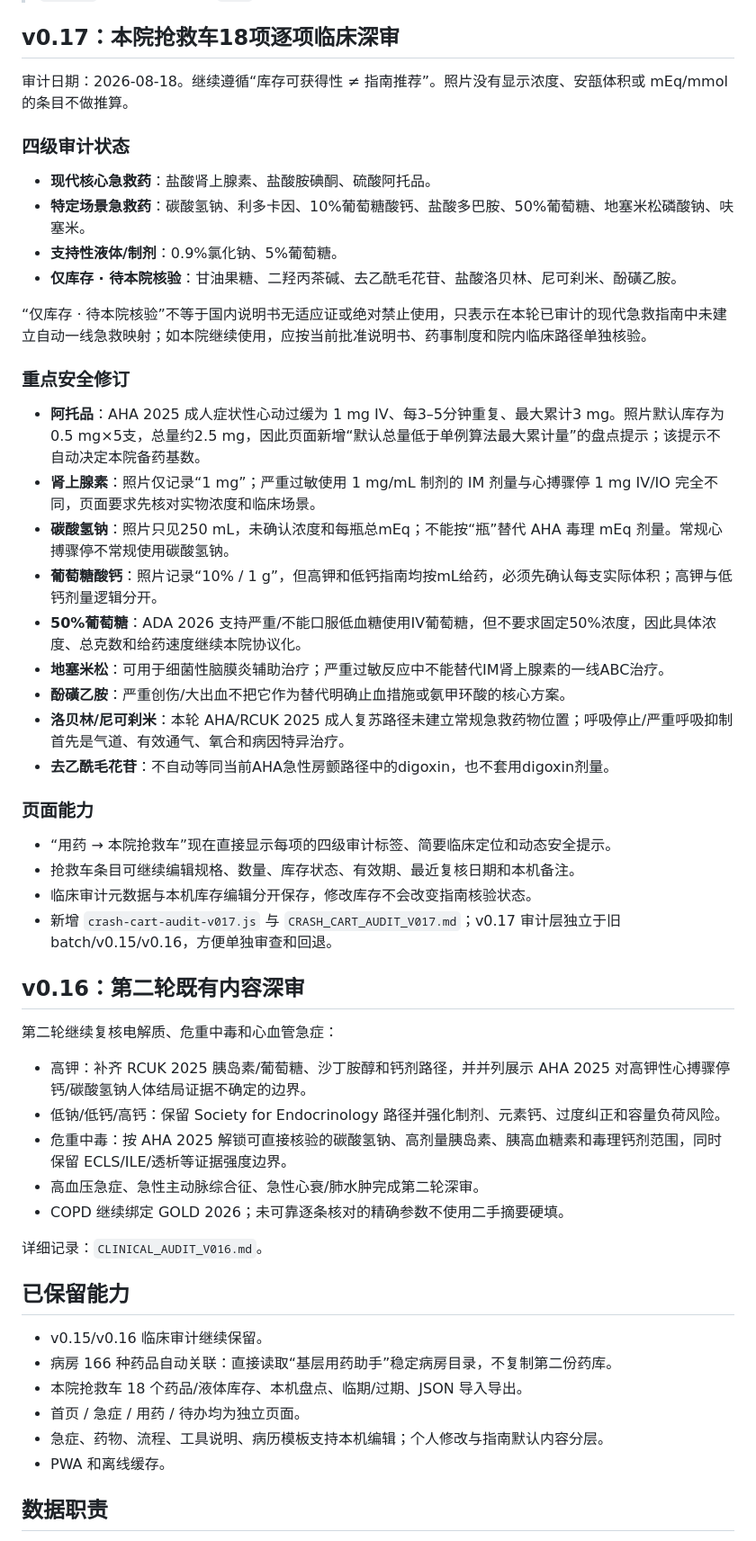
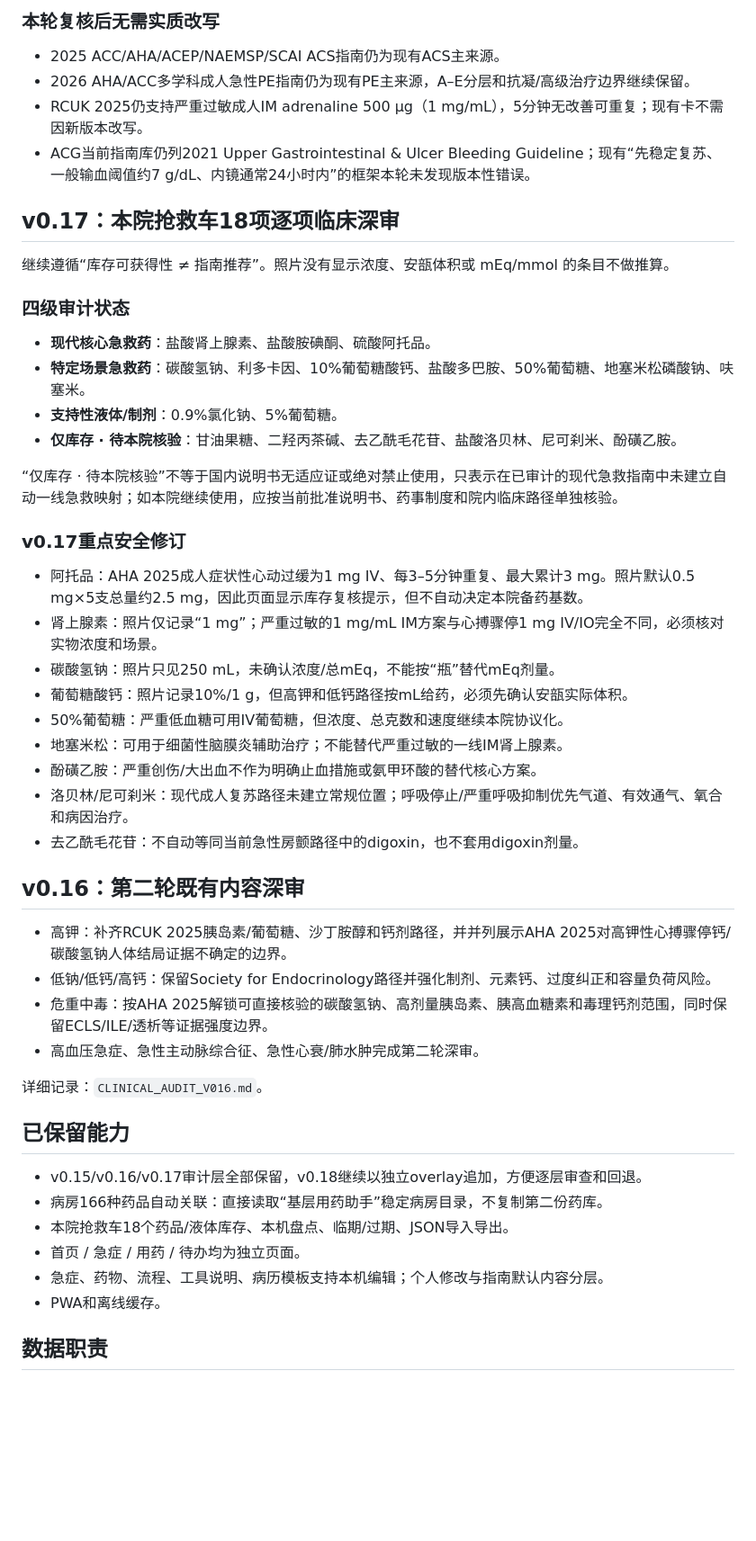
Before and after one commit to tinnxq-alt/emergency-care-assistant, a Markdown page: README.md, the part around one of its changes. Shown at 90% size. Rendered like a GitHub page; blank space fills up the shorter version.

Commit message:
document v0.18 third existing-content audit

```diff
--- a/README.md
+++ b/README.md
@@ -16,6 +61,13 @@
+### 本轮复核后无需实质改写
+
+- 2025 ACC/AHA/ACEP/NAEMSP/SCAI ACS指南仍为现有ACS主来源。
+- 2026 AHA/ACC多学科成人急性PE指南仍为现有PE主来源，A–E分层和抗凝/高级治疗边界继续保留。
+- RCUK 2025仍支持严重过敏成人IM adrenaline 500 μg（1 mg/mL），5分钟无改善可重复；现有卡不需因新版本改写。
+- ACG当前指南库仍列2021 Upper Gastrointestinal & Ulcer Bleeding Guideline；现有“先稳定复苏、一般输血阈值约7 g/dL、内镜通常24小时内”的框架本轮未发现版本性错误。
+
 ## v0.17：本院抢救车18项逐项临床深审
 
-审计日期：2026-08-18。继续遵循“库存可获得性 ≠ 指南推荐”。照片没有显示浓度、安瓿体积或 mEq/mmol 的条目不做推算。
+继续遵循“库存可获得性 ≠ 指南推荐”。照片没有显示浓度、安瓿体积或 mEq/mmol 的条目不做推算。
 
 ### 四级审计状态
 
@@ -24,47 +76,37 @@
 - **支持性液体/制剂**：0.9%氯化钠、5%葡萄糖。
 - **仅库存 · 待本院核验**：甘油果糖、二羟丙茶碱、去乙酰毛花苷、盐酸洛贝林、尼可刹米、酚磺乙胺。
 
-“仅库存 · 待本院核验”不等于国内说明书无适应证或绝对禁止使用，只表示在本轮已审计的现代急救指南中未建立自动一线急救映射；如本院继续使用，应按当前批准说明书、药事制度和院内临床路径单独核验。
+“仅库存 · 待本院核验”不等于国内说明书无适应证或绝对禁止使用，只表示在已审计的现代急救指南中未建立自动一线急救映射；如本院继续使用，应按当前批准说明书、药事制度和院内临床路径单独核验。
 
-### 重点安全修订
+### v0.17重点安全修订
 
-- **阿托品**：AHA 2025 成人症状性心动过缓为 1 mg IV、每3–5分钟重复、最大累计3 mg。照片默认库存为0.5 mg×5支，总量约2.5 mg，因此页面新增“默认总量低于单例算法最大累计量”的盘点提示；该提示不自动决定本院备药基数。
-- **肾上腺素**：照片仅记录“1 mg”；严重过敏使用 1 mg/mL 制剂的 IM 剂量与心搏骤停 1 mg IV/IO 完全不同，页面要求先核对实物浓度和临床场景。
-- **碳酸氢钠**：照片只见250 mL，未确认浓度和每瓶总mEq；不能按“瓶”替代 AHA 毒理 mEq 剂量。常规心搏骤停不常规使用碳酸氢钠。
-- **葡萄糖酸钙**：照片记录“10% / 1 g”，但高钾和低钙指南均按mL给药，必须先确认每支实际体积；高钾与低钙剂量逻辑分开。
-- **50%葡萄糖**：ADA 2026 支持严重/不能口服低血糖使用IV葡萄糖，但不要求固定50%浓度，因此具体浓度、总克数和给药速度继续本院协议化。
-- **地塞米松**：可用于细菌性脑膜炎辅助治疗；严重过敏反应中不能替代IM肾上腺素的一线ABC治疗。
-- **酚磺乙胺**：严重创伤/大出血不把它作为替代明确止血措施或氨甲环酸的核心方案。
-- **洛贝林/尼可刹米**：本轮 AHA/RCUK 2025 成人复苏路径未建立常规急救药物位置；呼吸停止/严重呼吸抑制首先是气道、有效通气、氧合和病因特异治疗。
-- **去乙酰毛花苷**：不自动等同当前AHA急性房颤路径中的digoxin，也不套用digoxin剂量。
-
-### 页面能力
-
-- “用药 → 本院抢救车”现在直接显示每项的四级审计标签、简要临床定位和动态安全提示。
-- 抢救车条目可继续编辑规格、数量、库存状态、有效期、最近复核日期和本机备注。
-- 临床审计元数据与本机库存编辑分开保存，修改库存不会改变指南核验状态。
-- 新增 `crash-cart-audit-v017.js` 与 `CRASH_CART_AUDIT_V017.md`；v0.17 审计层独立于旧 batch/v0.15/v0.16，方便单独审查和回退。
+- 阿托品：AHA 2025成人症状性心动过缓为1 mg IV、每3–5分钟重复、最大累计3 mg。照片默认0.5 mg×5支总量约2.5 mg，因此页面显示库存复核提示，但不自动决定本院备药基数。
+- 肾上腺素：照片仅记录“1 mg”；严重过敏的1 mg/mL IM方案与心搏骤停1 mg IV/IO完全不同，必须核对实物浓度和场景。
+- 碳酸氢钠：照片只见250 mL，未确认浓度/总mEq，不能按“瓶”替代mEq剂量。
+- 葡萄糖酸钙：照片记录10%/1 g，但高钾和低钙路径按mL给药，必须先确认安瓿实际体积。
+- 50%葡萄糖：严重低血糖可用IV葡萄糖，但浓度、总克数和速度继续本院协议化。
+- 地塞米松：可用于细菌性脑膜炎辅助治疗；不能替代严重过敏的一线IM肾上腺素。
+- 酚磺乙胺：严重创伤/大出血不作为明确止血措施或氨甲环酸的替代核心方案。
+- 洛贝林/尼可刹米：现代成人复苏路径未建立常规位置；呼吸停止/严重呼吸抑制优先气道、有效通气、氧合和病因治疗。
+- 去乙酰毛花苷：不自动等同当前急性房颤路径中的digoxin，也不套用digoxin剂量。
 
 ## v0.16：第二轮既有内容深审
 
-第二轮继续复核电解质、危重中毒和心血管急症：
-
-- 高钾：补齐 RCUK 2025 胰岛素/葡萄糖、沙丁胺醇和钙剂路径，并并列展示 AHA 2025 对高钾性心搏骤停钙/碳酸氢钠人体结局证据不确定的边界。
-- 低钠/低钙/高钙：保留 Society for Endocrinology 路径并强化制剂、元素钙、过度纠正和容量负荷风险。
-- 危重中毒：按 AHA 2025 解锁可直接核验的碳酸氢钠、高剂量胰岛素、胰高血糖素和毒理钙剂范围，同时保留 ECLS/ILE/透析等证据强度边界。
+- 高钾：补齐RCUK 2025胰岛素/葡萄糖、沙丁胺醇和钙剂路径，并并列展示AHA 2025对高钾性心搏骤停钙/碳酸氢钠人体结局证据不确定的边界。
+- 低钠/低钙/高钙：保留Society for Endocrinology路径并强化制剂、元素钙、过度纠正和容量负荷风险。
+- 危重中毒：按AHA 2025解锁可直接核验的碳酸氢钠、高剂量胰岛素、胰高血糖素和毒理钙剂范围，同时保留ECLS/ILE/透析等证据强度边界。
 - 高血压急症、急性主动脉综合征、急性心衰/肺水肿完成第二轮深审。
-- COPD 继续绑定 GOLD 2026；未可靠逐条核对的精确参数不使用二手摘要硬填。
 
 详细记录：`CLINICAL_AUDIT_V016.md`。
 
 ## 已保留能力
 
-- v0.15/v0.16 临床审计继续保留。
-- 病房 166 种药品自动关联：直接读取“基层用药助手”稳定病房目录，不复制第二份药库。
-- 本院抢救车 18 个药品/液体库存、本机盘点、临期/过期、JSON 导入导出。
+- v0.15/v0.16/v0.17审计层全部保留，v0.18继续以独立overlay追加，方便逐层审查和回退。
+- 病房166种药品自动关联：直接读取“基层用药助手”稳定病房目录，不复制第二份药库。
+- 本院抢救车18个药品/液体库存、本机盘点、临期/过期、JSON导入导出。
 - 首页 / 急症 / 用药 / 待办均为独立页面。
 - 急症、药物、流程、工具说明、病历模板支持本机编辑；个人修改与指南默认内容分层。
-- PWA 和离线缓存。
+- PWA和离线缓存。
 
 ## 数据职责
 
```
Also changed, not shown: other parts of README.md (+48 -3 lines).
